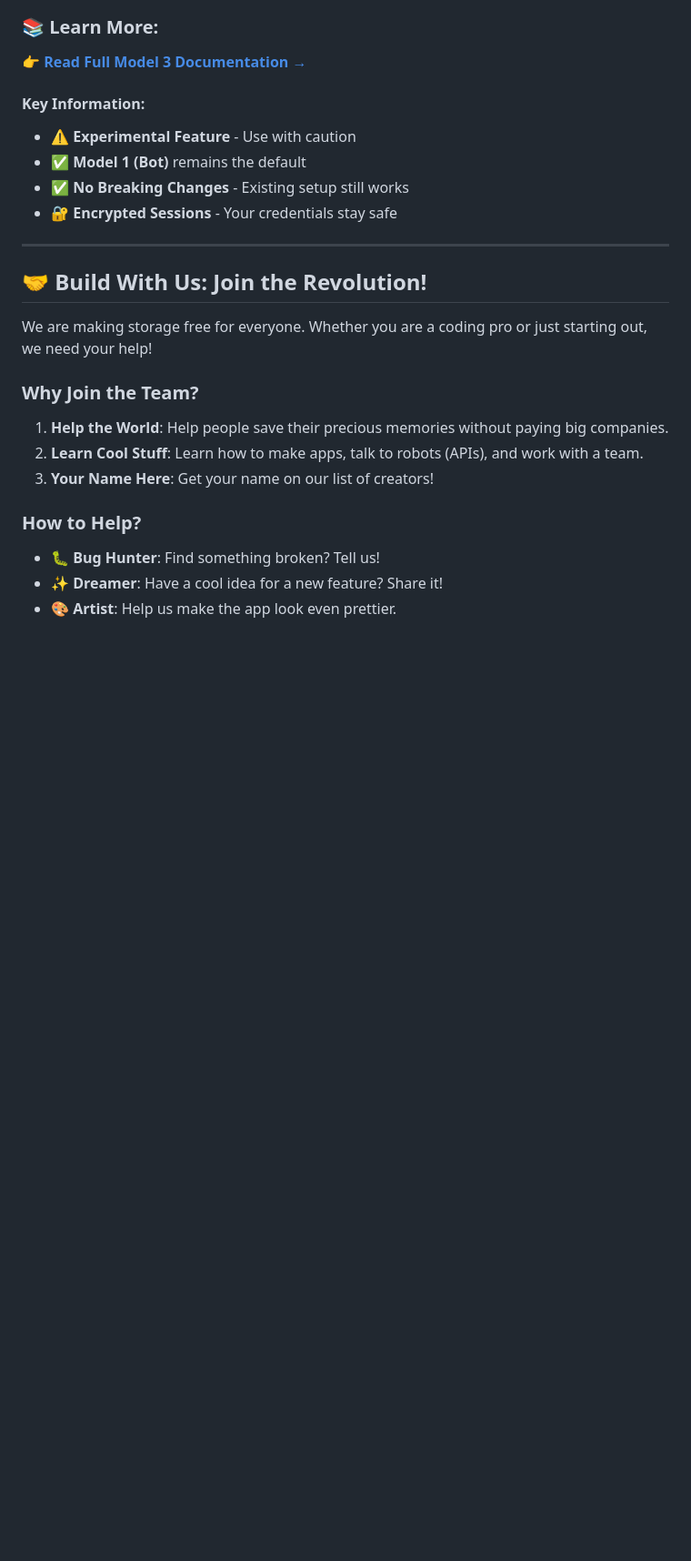
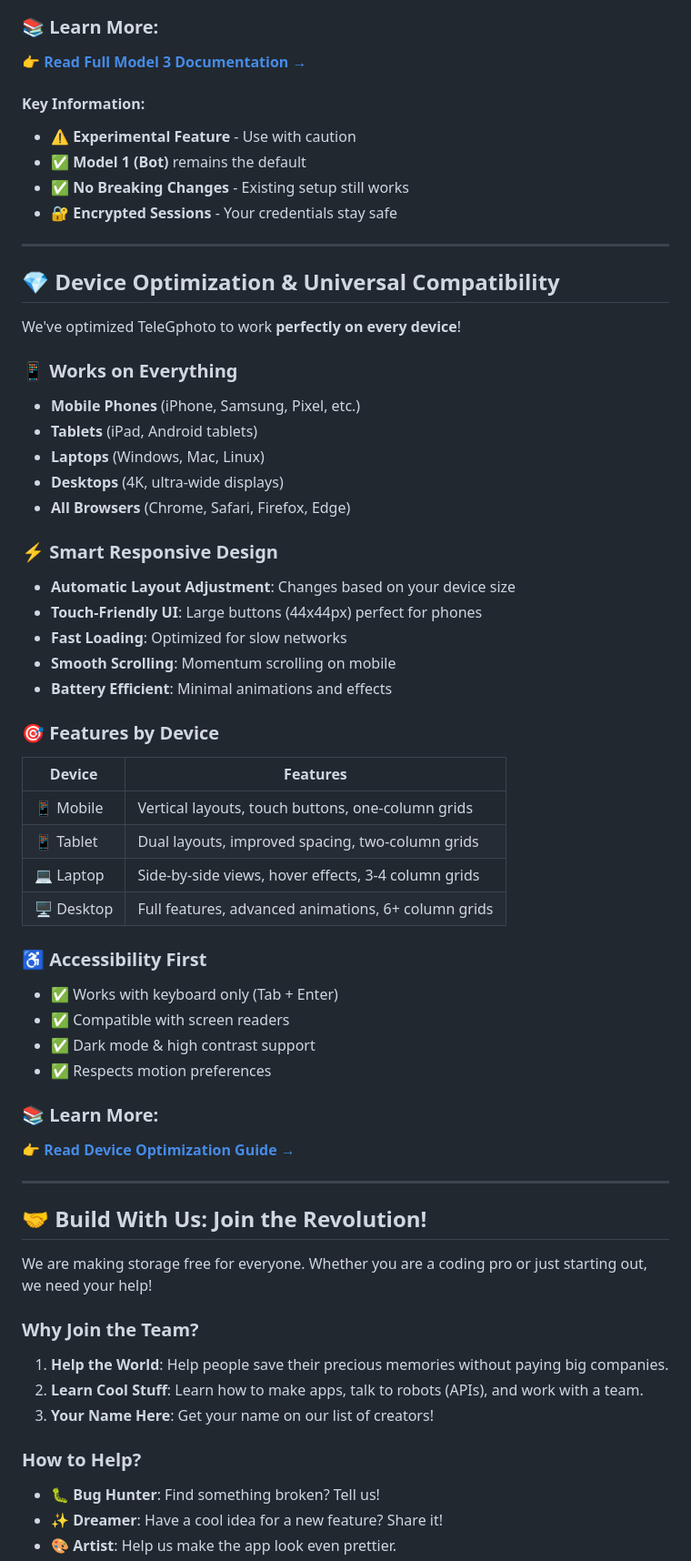
Before and after one commit to krishna3163/GooglePhoto_Alternative, a Markdown page: README.md, the part around the change. Shown at 91% size. Rendered like a GitHub page; blank space fills up the shorter version.

Commit message:
docs: Add Device Optimization section to README
- Highlighted universal device compatibility
- Added feature matrix for different devices
- Included accessibility first approach
- Added link to Device Optimization Guide
- Emphasized responsive design benefits

```diff
--- a/README.md
+++ b/README.md
@@ -138,6 +138,43 @@ Instead of using a bot, you can now use your **Telegram account directly** to st
 
 ---
 
+## 💎 Device Optimization & Universal Compatibility
+
+We've optimized TeleGphoto to work **perfectly on every device**!
+
+### 📱 Works on Everything
+- **Mobile Phones** (iPhone, Samsung, Pixel, etc.)
+- **Tablets** (iPad, Android tablets)
+- **Laptops** (Windows, Mac, Linux)
+- **Desktops** (4K, ultra-wide displays)
+- **All Browsers** (Chrome, Safari, Firefox, Edge)
+
+### ⚡ Smart Responsive Design
+- **Automatic Layout Adjustment**: Changes based on your device size
+- **Touch-Friendly UI**: Large buttons (44x44px) perfect for phones
+- **Fast Loading**: Optimized for slow networks
+- **Smooth Scrolling**: Momentum scrolling on mobile
+- **Battery Efficient**: Minimal animations and effects
+
+### 🎯 Features by Device
+| Device | Features |
+|--------|----------|
+| 📱 Mobile | Vertical layouts, touch buttons, one-column grids |
+| 📱 Tablet | Dual layouts, improved spacing, two-column grids |
+| 💻 Laptop | Side-by-side views, hover effects, 3-4 column grids |
+| 🖥️ Desktop | Full features, advanced animations, 6+ column grids |
+
+### ♿ Accessibility First
+- ✅ Works with keyboard only (Tab + Enter)
+- ✅ Compatible with screen readers
+- ✅ Dark mode & high contrast support
+- ✅ Respects motion preferences
+
+### 📚 Learn More:
+👉 **[Read Device Optimization Guide →](./DEVICE_OPTIMIZATION_GUIDE.md)**
+
+---
+
 ## 🤝 Build With Us: Join the Revolution!
 We are making storage free for everyone. Whether you are a coding pro or just starting out, we need your help!
 
```
